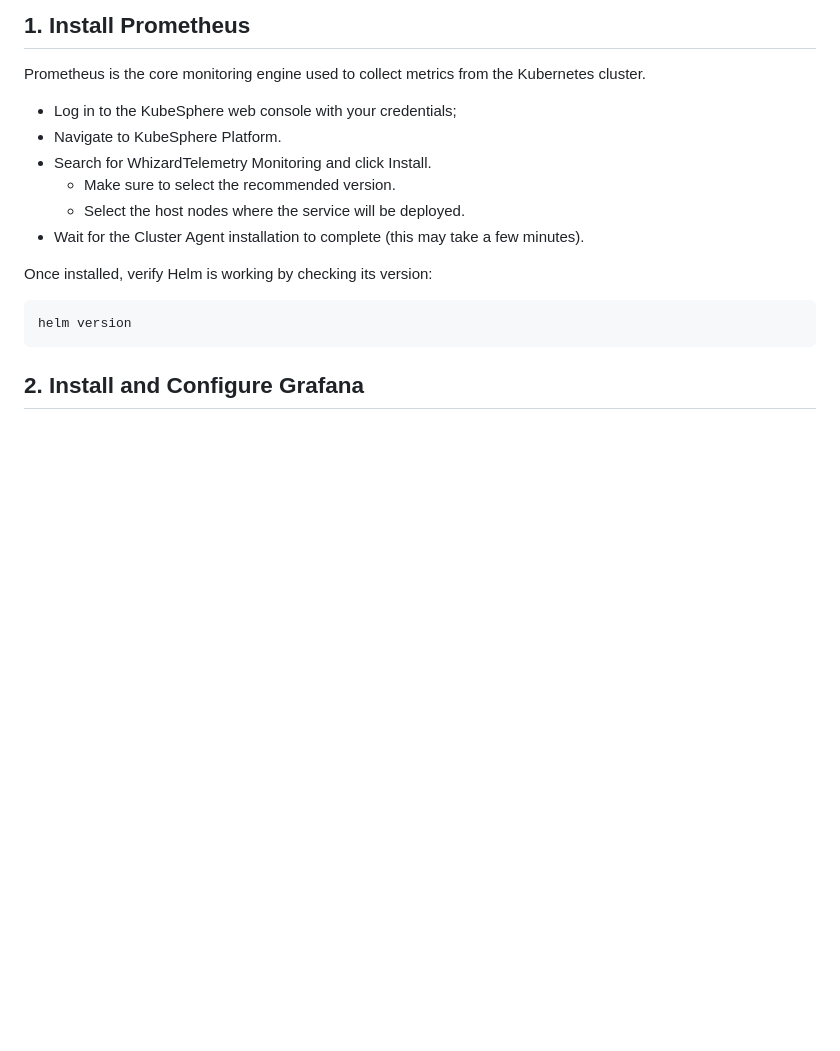
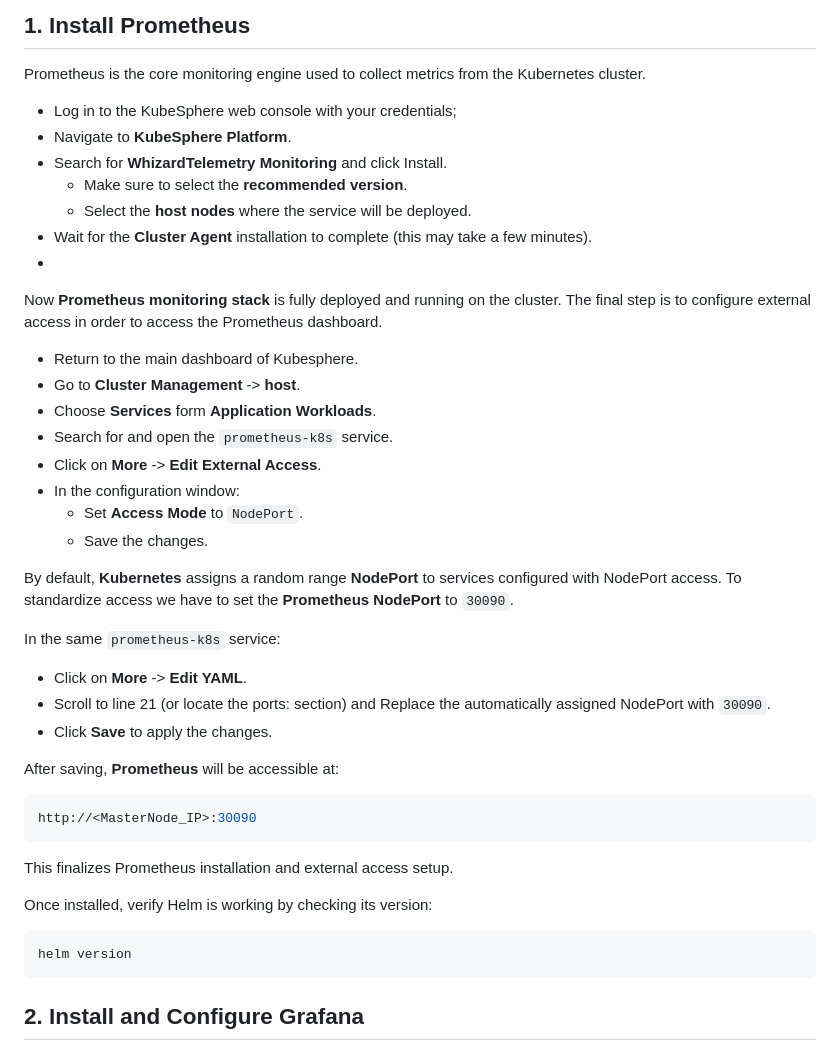
Before and after one commit to Vonrisen/mtd-cluster, a Markdown page: monitoring+falco_installation_guide.md, the part around the change. Drawn GitHub-style; blank space fills up the shorter version.

````diff
--- a/monitoring+falco_installation_guide.md
+++ b/monitoring+falco_installation_guide.md
@@ -14,11 +14,38 @@ This guide details the installation of Grafana for visualization, configuration
 Prometheus is the core monitoring engine used to collect metrics from the Kubernetes cluster.
 
 * Log in to the KubeSphere web console with your credentials;
-* Navigate to KubeSphere Platform.
-* Search for WhizardTelemetry Monitoring and click Install.
-    * Make sure to select the recommended version.
-    * Select the host nodes where the service will be deployed.
-* Wait for the Cluster Agent installation to complete (this may take a few minutes).
+* Navigate to **KubeSphere Platform**.
+* Search for **WhizardTelemetry Monitoring** and click Install.
+    * Make sure to select the **recommended version**.
+    * Select the **host nodes** where the service will be deployed.
+* Wait for the **Cluster Agent** installation to complete (this may take a few minutes).
+*
+Now **Prometheus monitoring stack** is fully deployed and running on the cluster.
+The final step is to configure external access in order to access the Prometheus dashboard.
+
+* Return to the main dashboard of Kubesphere.
+* Go to **Cluster Management** -> **host**.
+* Choose **Services** form **Application Workloads**.
+* Search for and open the `prometheus-k8s` service.
+* Click on **More** -> **Edit External Access**.
+* In the configuration window:
+   * Set **Access Mode** to `NodePort`.
+   * Save the changes.
+
+By default, **Kubernetes** assigns a random range **NodePort** to services configured with NodePort access. To standardize access we have to set the **Prometheus NodePort** to `30090`.
+
+In the same `prometheus-k8s` service:
+* Click on **More** -> **Edit YAML**.
+* Scroll to line 21 (or locate the ports: section) and Replace the automatically assigned NodePort with `30090`.
+* Click **Save** to apply the changes.
+
+After saving, **Prometheus** will be accessible at:
+
+```bash
+http://<MasterNode_IP>:30090
+```
+
+This finalizes Prometheus installation and external access setup.
 
 
 
````
